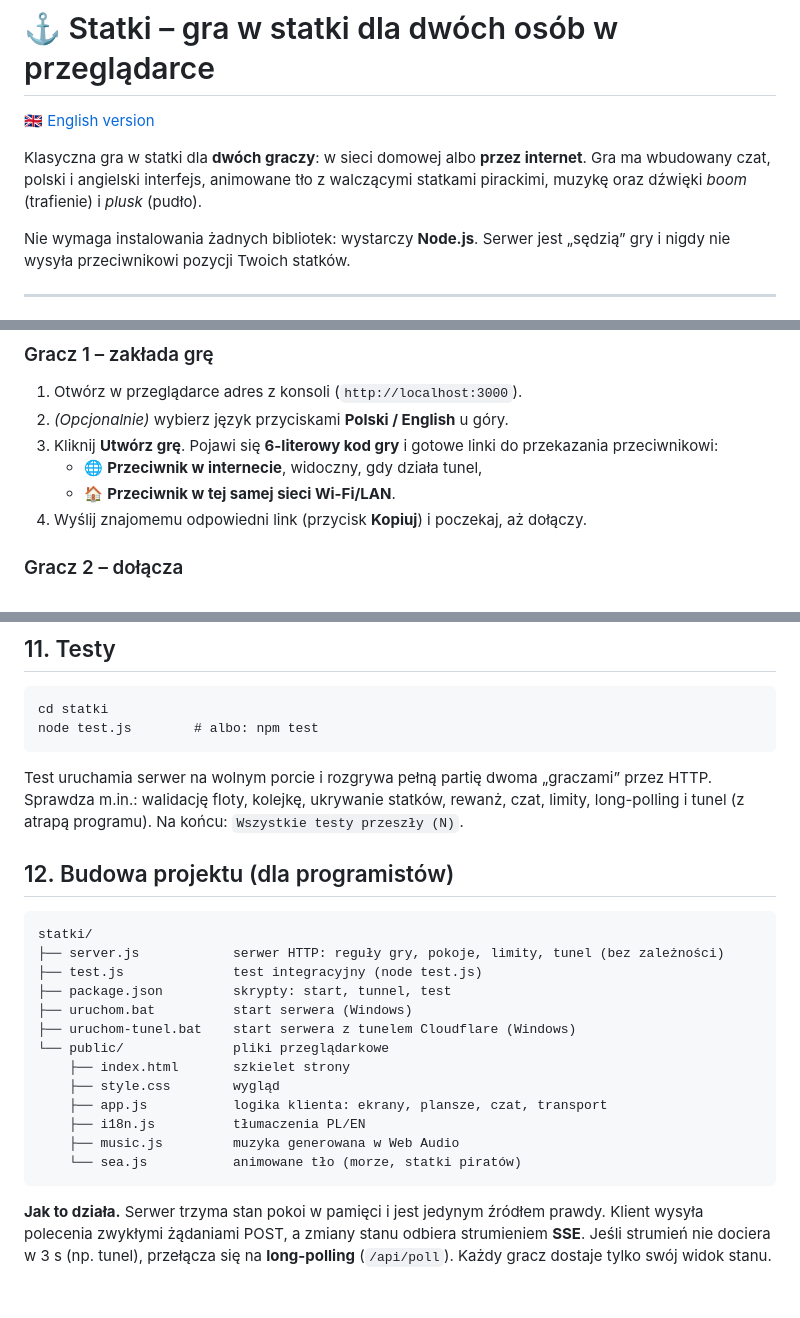
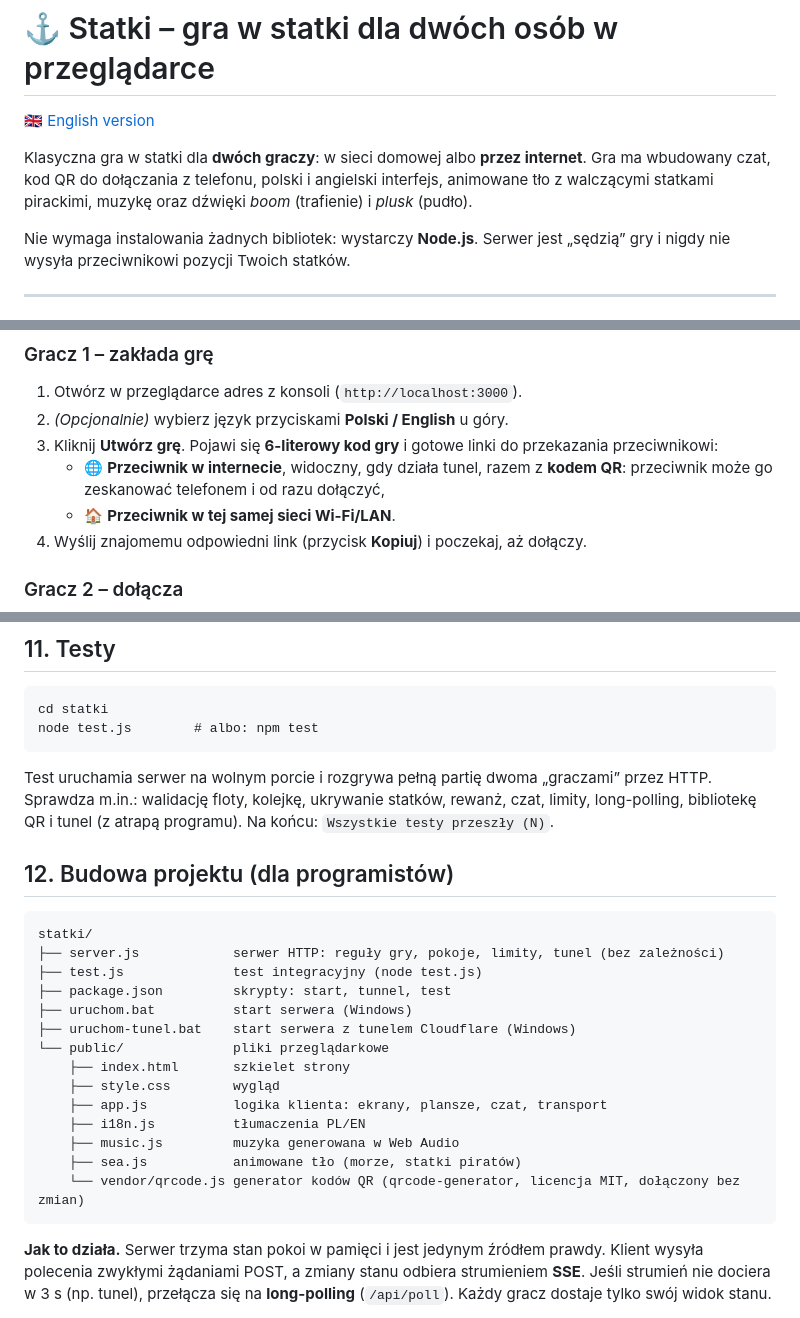
Before and after one commit to YeezyBuck/Browser-Games, a Markdown page: statki/README.pl.md, 3 parts joined by grey strips. Rendered like a GitHub page; blank space fills up the shorter version.

````diff
--- a/statki/README.pl.md
+++ b/statki/README.pl.md
@@ -2,7 +2,7 @@
 
 🇬🇧 [English version](README.md)
 
-Klasyczna gra w statki dla **dwóch graczy**: w sieci domowej albo **przez internet**. Gra ma wbudowany czat, polski i angielski interfejs, animowane tło z walczącymi statkami pirackimi, muzykę oraz dźwięki *boom* (trafienie) i *plusk* (pudło).
+Klasyczna gra w statki dla **dwóch graczy**: w sieci domowej albo **przez internet**. Gra ma wbudowany czat, kod QR do dołączania z telefonu, polski i angielski interfejs, animowane tło z walczącymi statkami pirackimi, muzykę oraz dźwięki *boom* (trafienie) i *plusk* (pudło).
 
 Nie wymaga instalowania żadnych bibliotek: wystarczy **Node.js**. Serwer jest „sędzią” gry i nigdy nie wysyła przeciwnikowi pozycji Twoich statków.
 
@@ -85,7 +85,7 @@ Potrzebujesz dwóch osób (albo dwóch kart przeglądarki do wypróbowania w poj
 1. Otwórz w przeglądarce adres z konsoli (`http://localhost:3000`).
 2. *(Opcjonalnie)* wybierz język przyciskami **Polski / English** u góry.
 3. Kliknij **Utwórz grę**. Pojawi się **6-literowy kod gry** i gotowe linki do przekazania przeciwnikowi:
-   - 🌐 **Przeciwnik w internecie**, widoczny, gdy działa tunel,
+   - 🌐 **Przeciwnik w internecie**, widoczny, gdy działa tunel, razem z **kodem QR**: przeciwnik może go zeskanować telefonem i od razu dołączyć,
    - 🏠 **Przeciwnik w tej samej sieci Wi-Fi/LAN**.
 4. Wyślij znajomemu odpowiedni link (przycisk **Kopiuj**) i poczekaj, aż dołączy.
 
@@ -211,7 +213,7 @@ Stałe w `server.js`: `KEEP_TURN_ON_HIT`, `ALLOW_TOUCHING`, `CODE_LEN` (długoś
 cd statki
 node test.js        # albo: npm test
 ```
-Test uruchamia serwer na wolnym porcie i rozgrywa pełną partię dwoma „graczami” przez HTTP. Sprawdza m.in.: walidację floty, kolejkę, ukrywanie statków, rewanż, czat, limity, long-polling i tunel (z atrapą programu). Na końcu: `Wszystkie testy przeszły (N)`.
+Test uruchamia serwer na wolnym porcie i rozgrywa pełną partię dwoma „graczami” przez HTTP. Sprawdza m.in.: walidację floty, kolejkę, ukrywanie statków, rewanż, czat, limity, long-polling, bibliotekę QR i tunel (z atrapą programu). Na końcu: `Wszystkie testy przeszły (N)`.
 
 ## 12. Budowa projektu (dla programistów)
 
@@ -228,7 +230,8 @@ statki/
     ├── app.js           logika klienta: ekrany, plansze, czat, transport
     ├── i18n.js          tłumaczenia PL/EN
     ├── music.js         muzyka generowana w Web Audio
-    └── sea.js           animowane tło (morze, statki piratów)
+    ├── sea.js           animowane tło (morze, statki piratów)
+    └── vendor/qrcode.js generator kodów QR (qrcode-generator, licencja MIT, dołączony bez zmian)
 ```
 
 **Jak to działa.** Serwer trzyma stan pokoi w pamięci i jest jedynym źródłem prawdy. Klient wysyła polecenia zwykłymi żądaniami POST, a zmiany stanu odbiera strumieniem **SSE**. Jeśli strumień nie dociera w 3 s (np. tunel), przełącza się na **long-polling** (`/api/poll`). Każdy gracz dostaje tylko swój widok stanu.
````
Also changed, not shown: other parts of statki/README.pl.md (+2 -0 lines), statki/README.md (+7 -4 lines).
